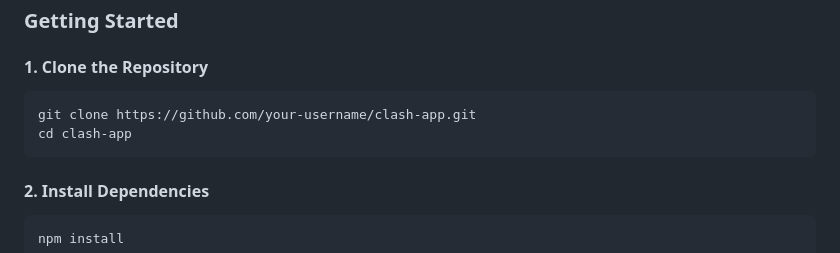
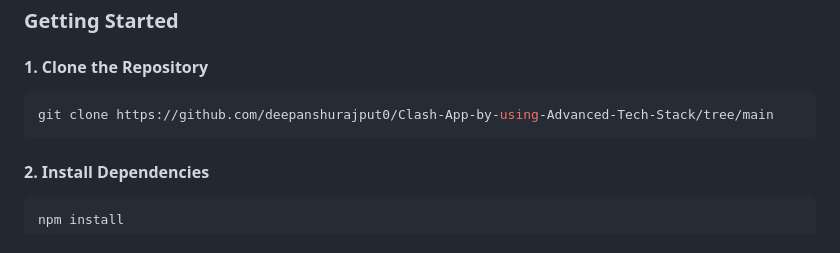
Before and after one commit to deepanshurajput0/Clash-App-by-using-Advanced-Tech-Stack, a Markdown page: README.md, the part around the change. Drawn GitHub-style.

````diff
--- a/README.md
+++ b/README.md
@@ -41,8 +41,7 @@ Welcome to **Clash App**, a cutting-edge real-time voting platform where users c
 
 #### **1. Clone the Repository**
 ```bash
-git clone https://github.com/your-username/clash-app.git
-cd clash-app
+git clone https://github.com/deepanshurajput0/Clash-App-by-using-Advanced-Tech-Stack/tree/main
 ```
 
 #### **2. Install Dependencies**
````
